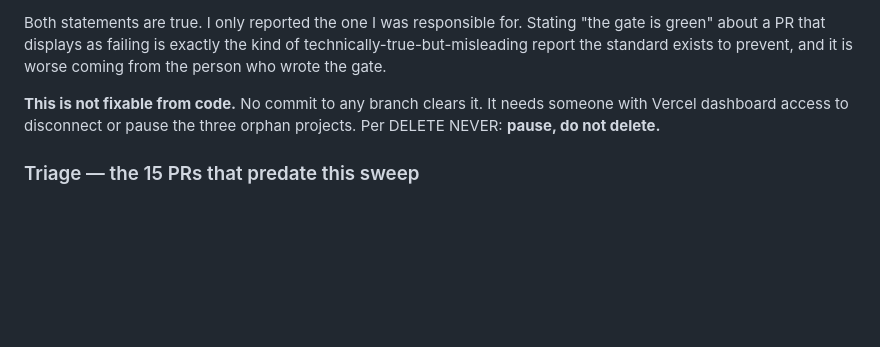
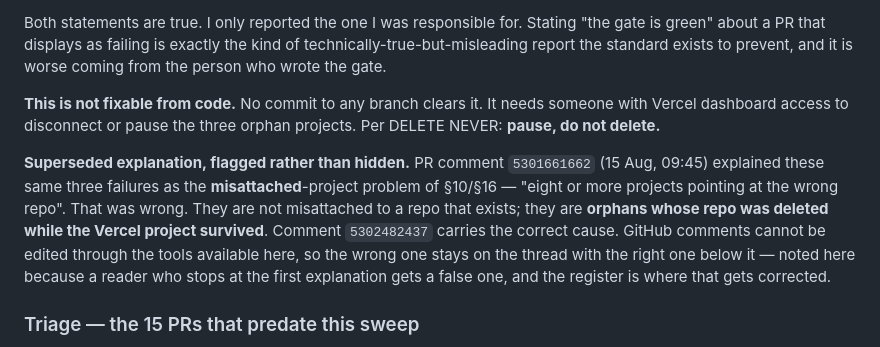
Before and after one commit to Fast-Clocks/Fast-Clocks, a Markdown page: ESTATE-FINDINGS-2026-08-15.md, the part around the change. Rendered like a GitHub page; blank space fills up the shorter version.

Commit message:
docs: flag a superseded explanation left on the PR thread
PR comment 5301661662 explained the three failing Vercel checks as the
misattached-project problem of §10/§16. That is the wrong cause. They are
orphans whose repository was deleted while the Vercel project survived, which is
a different failure with a different fix. Comment 5302482437 carries the correct
cause but does not say it supersedes anything, and GitHub comments cannot be
edited through the tools available here.

Recorded in §26 rather than by posting a third comment. A reader who stops at the
first explanation gets a false one; adding more thread traffic to fix comment
ordering would be the same alarm-budget problem this section is about.

Co-Authored-By: Claude Opus 5 <noreply@anthropic.com>
Claude-Session: https://claude.ai/code/session_011uH4P9Qzwx6iybjvDm8hwL

```diff
--- a/ESTATE-FINDINGS-2026-08-15.md
+++ b/ESTATE-FINDINGS-2026-08-15.md
@@ -1264,6 +1264,16 @@ worse coming from the person who wrote the gate.
 someone with Vercel dashboard access to disconnect or pause the three orphan
 projects. Per DELETE NEVER: **pause, do not delete.**
 
+**Superseded explanation, flagged rather than hidden.** PR comment
+`5301661662` (15 Aug, 09:45) explained these same three failures as the
+**misattached**-project problem of §10/§16 — "eight or more projects pointing at
+the wrong repo". That was wrong. They are not misattached to a repo that exists;
+they are **orphans whose repo was deleted while the Vercel project survived**.
+Comment `5302482437` carries the correct cause. GitHub comments cannot be edited
+through the tools available here, so the wrong one stays on the thread with the
+right one below it — noted here because a reader who stops at the first
+explanation gets a false one, and the register is where that gets corrected.
+
 ### Triage — the 15 PRs that predate this sweep
 
 Ages as of 2026-08-15. "Mergeable" is GitHub's computed state, freshly polled.
```
